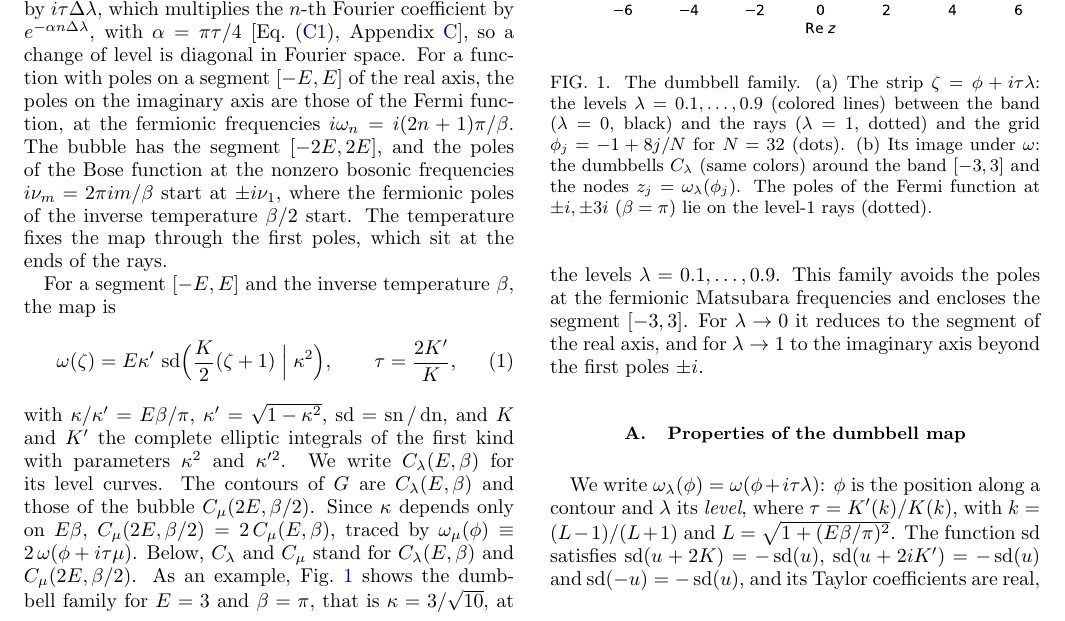
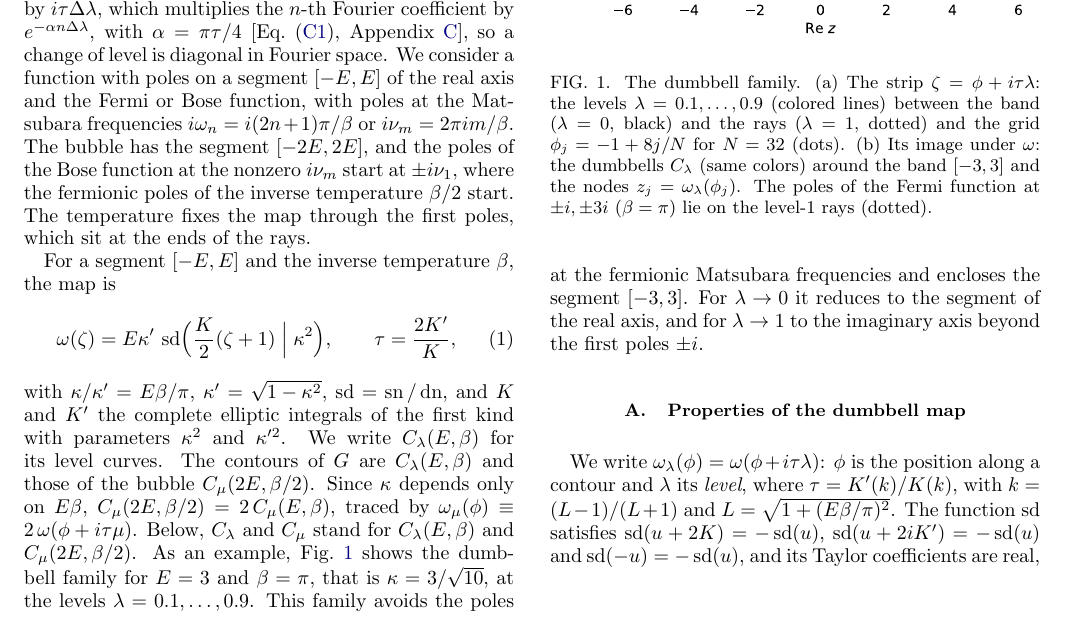
Before and after one commit to aleeschessari/markus_dumbbell_public, a LaTeX paper (ale_idea/bubble_tn_method.tex): part of page 1 of 14, cut so that both start at the same text. Compiled offline with pdfLaTeX.

Commit message:
Sec. I: 'We consider a function with poles on a segment [-E,E] ... Fermi or Bose function ... i omega_n or i nu_m'

```diff
--- a/ale_idea/bubble_tn_method.tex
+++ b/ale_idea/bubble_tn_method.tex
@@ -41,7 +41,7 @@
 
 The spectrum of the Green function is a segment of the real axis, and the Fermi function, or the Bose function for bosons, has its poles at the Matsubara frequencies, on the imaginary axis at distances from the origin set by the temperature. Between the segment and the poles the integrands are analytic. We take the contours from the level curves of a conformal map $\omega$ that sends a strip, periodic in the coordinate $\phi$ along it and with the coordinate $\lambda$ across it, $\zeta=\phi+i\tau\lambda$, onto the region between the segment and the two rays of the imaginary axis that carry the poles: the line $\lambda=0$ goes to the segment and the line $\lambda=1$ to the rays [Fig.~\ref{fig:dumbbells}(a)]. Every horizontal line in between goes to a closed curve $C_\lambda$ around the segment that leaves out every pole, the contour at level $\lambda$ [Fig.~\ref{fig:dumbbells}(b)]. The rays pinch the region at the imaginary axis, so the curves are narrow there and bulge on either side, like dumbbells.
 
-On every contour $\phi$ is a periodic coordinate, so a function analytic in the region has Fourier coefficients in $\phi$ that decay exponentially, and the trapezoidal rule on a uniform grid in $\phi$ converges exponentially (Appendix~\ref{app:trap}). Moving from one contour to another is a shift of the strip by $i\tau\Delta\lambda$, which multiplies the $n$-th Fourier coefficient by $e^{-\alpha n\Delta\lambda}$, with $\alpha=\pi\tau/4$ [Eq.~\eqref{eq:multiplier}, Appendix~\ref{sec:decay}], so a change of level is diagonal in Fourier space. For a function with poles on a segment $[-E,E]$ of the real axis, the poles on the imaginary axis are those of the Fermi function, at the fermionic frequencies $i\omega_n=i(2n+1)\pi/\beta$. The bubble has the segment $[-2E,2E]$, and the poles of the Bose function at the nonzero bosonic frequencies $i\nu_m=2\pi im/\beta$ start at $\pm i\nu_1$, where the fermionic poles of the inverse temperature $\beta/2$ start. The temperature fixes the map through the first poles, which sit at the ends of the rays.
+On every contour $\phi$ is a periodic coordinate, so a function analytic in the region has Fourier coefficients in $\phi$ that decay exponentially, and the trapezoidal rule on a uniform grid in $\phi$ converges exponentially (Appendix~\ref{app:trap}). Moving from one contour to another is a shift of the strip by $i\tau\Delta\lambda$, which multiplies the $n$-th Fourier coefficient by $e^{-\alpha n\Delta\lambda}$, with $\alpha=\pi\tau/4$ [Eq.~\eqref{eq:multiplier}, Appendix~\ref{sec:decay}], so a change of level is diagonal in Fourier space. We consider a function with poles on a segment $[-E,E]$ of the real axis and the Fermi or Bose function, with poles at the Matsubara frequencies $i\omega_n=i(2n+1)\pi/\beta$ or $i\nu_m=2\pi im/\beta$. The bubble has the segment $[-2E,2E]$, and the poles of the Bose function at the nonzero $i\nu_m$ start at $\pm i\nu_1$, where the fermionic poles of the inverse temperature $\beta/2$ start. The temperature fixes the map through the first poles, which sit at the ends of the rays.
 
 For a segment $[-E,E]$ and the inverse temperature $\beta$, the map is
 \begin{equation}
```
Also changed, not shown: ale_idea/bubble_tn_method.pdf.
